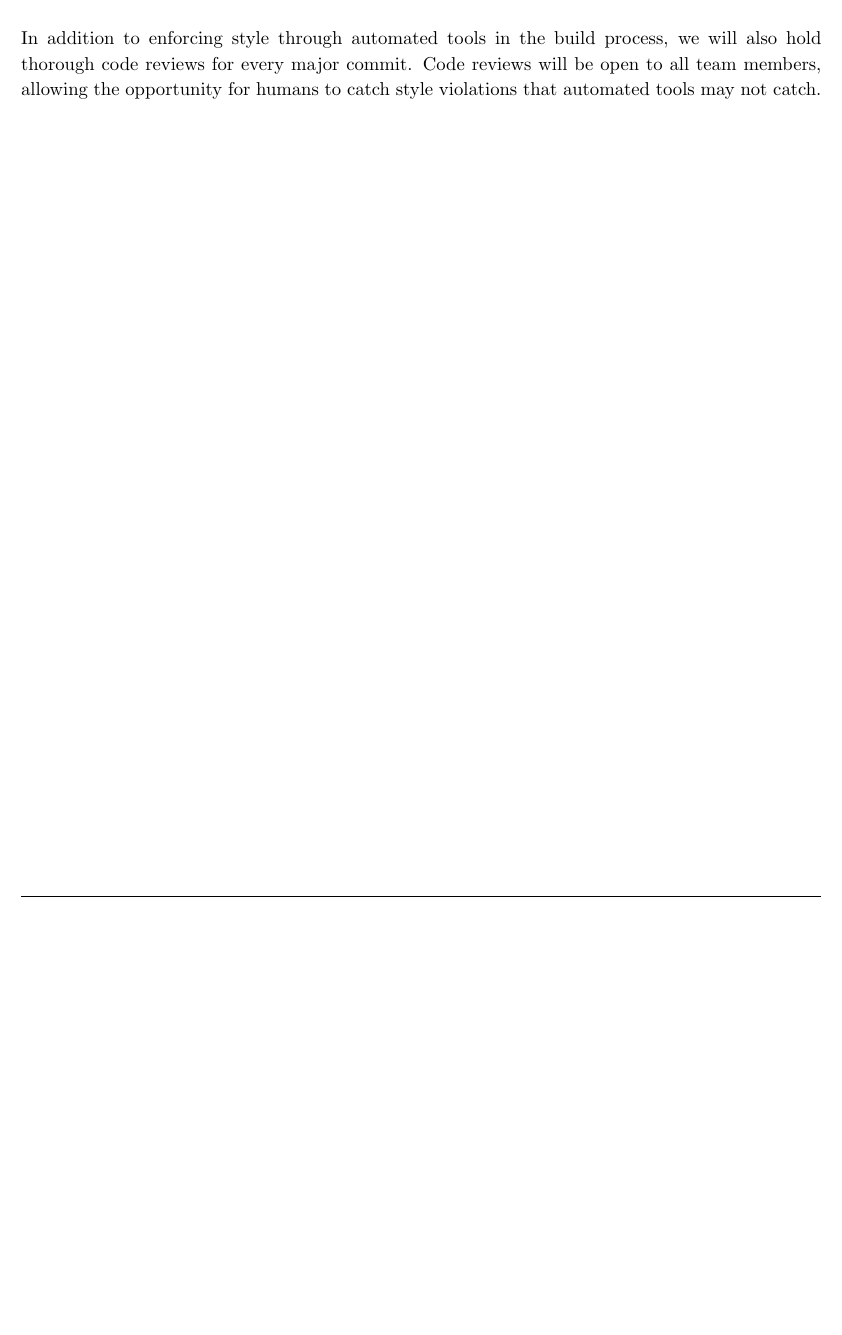
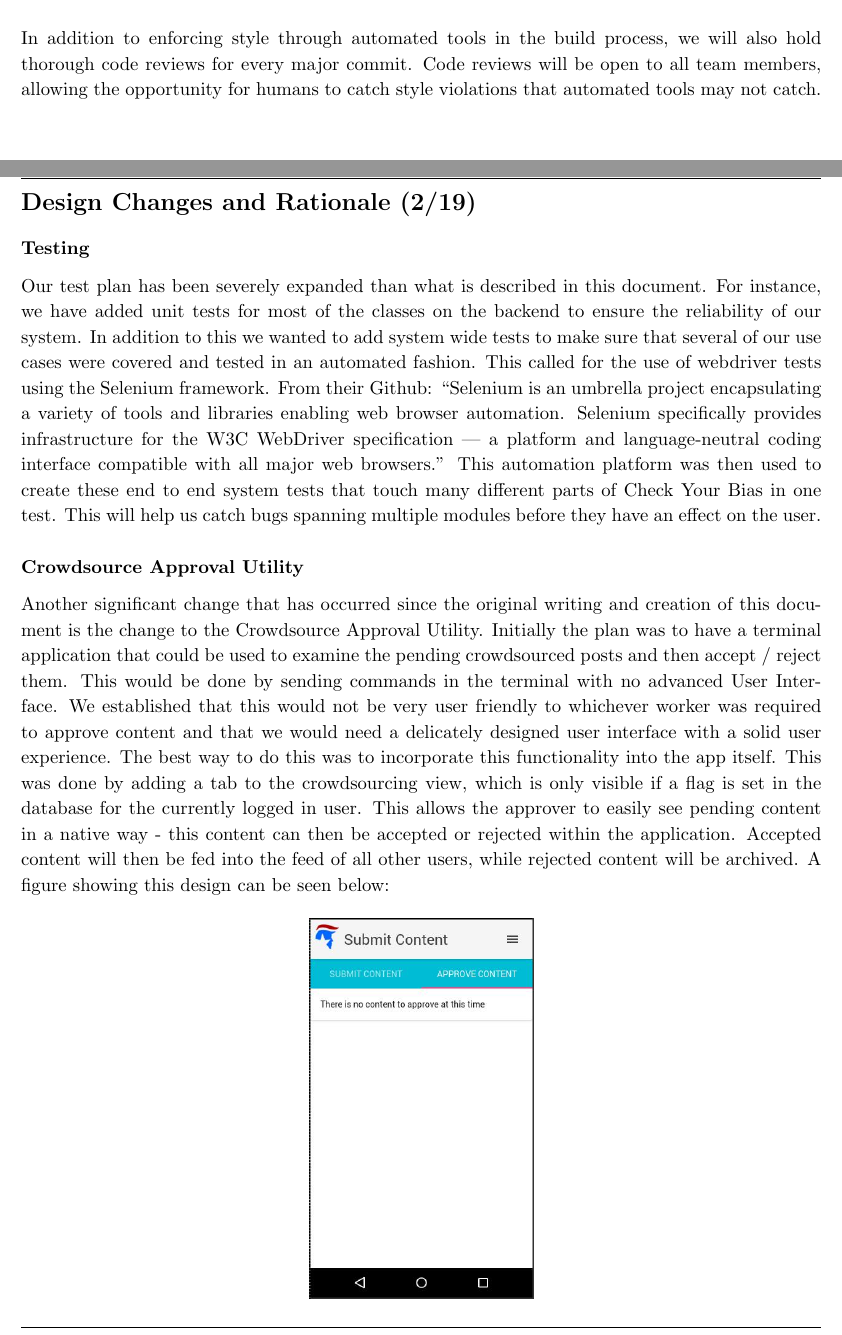
Before and after one commit to aaronnech/CheckYourBias, a LaTeX document (writeups/software_design (updated)/software_design_specification.tex): part of page 14 of 14 before the commit and two parts of pages 14 and 15 of 15 after it, the two joined at a grey line, cut so that both start at the same text, the shorter picture padded with empty space. Compiled offline with pdfLaTeX.

Commit message:
Updated SDS

```diff
--- a/writeups/software_design (updated)/software_design_specification.tex
+++ b/writeups/software_design (updated)/software_design_specification.tex
@@ -441,4 +441,21 @@ The majority of our guidelines will be enforced in our build system pipeline. As
 
 In addition to enforcing style through automated tools in the build process, we will also hold thorough code reviews for every major commit. Code reviews will be open to all team members, allowing the opportunity for humans to catch style violations that automated tools may not catch.
 
+\newpage
+
+\section{Design Changes and Rationale (2/19)}
+
+\subsubsection{Testing}
+
+Our test plan has been severely expanded than what is described in this document. For instance, we have added unit tests for most of the classes on the backend to ensure the reliability of our system. In addition to this we wanted to add system wide tests to make sure that several of our use cases were covered and tested in an automated fashion. This called for the use of webdriver tests using the Selenium framework. From their Github: ``Selenium is an umbrella project encapsulating a variety of tools and libraries enabling web browser automation. Selenium specifically provides infrastructure for the W3C WebDriver specification — a platform and language-neutral coding interface compatible with all major web browsers.'' This automation platform was then used to create these end to end system tests that touch many different parts of Check Your Bias in one test. This will help us catch bugs spanning multiple modules before they have an effect on the user.
+
+\subsubsection{Crowdsource Approval Utility}
+
+Another significant change that has occurred since the original writing and creation of this document is the change to the Crowdsource Approval Utility. Initially the plan was to have a terminal application that could be used to examine the pending crowdsourced posts and then accept / reject them. This would be done by sending commands in the terminal with no advanced User Interface. We established that this would not be very user friendly to whichever worker was required to approve content and that we would need a delicately designed user interface with a solid user experience. The best way to do this was to incorporate this functionality into the app itself. This was done by adding a tab to the crowdsourcing view, which is only visible if a flag is set in the database for the currently logged in user. This allows the approver to easily see pending content in a native way - this content can then be accepted or rejected within the application. Accepted content will then be fed into the feed of all other users, while rejected content will be archived. A figure showing this design can be seen below:\\
+
+\begin{centering}
+    \includegraphics[width=0.28\textwidth]{1.jpg}
+
+\end{centering}
+
 \end{document}
```
Also changed, not shown: writeups/software_design (updated)/1.jpg (added), writeups/software_design (updated)/software_design_specification.pdf.
